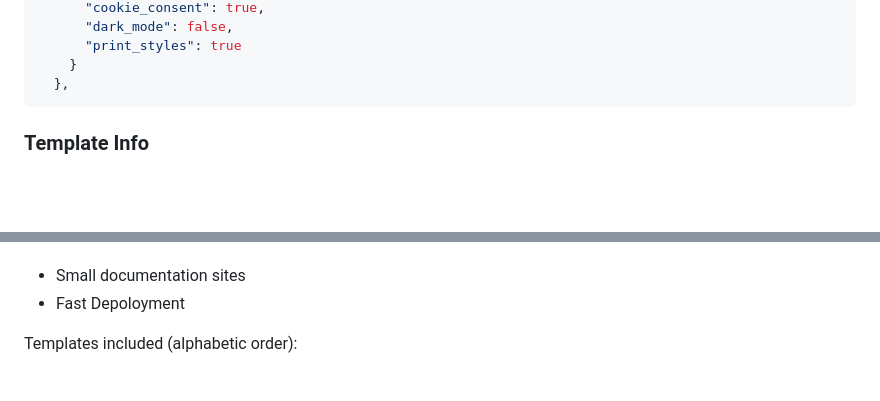
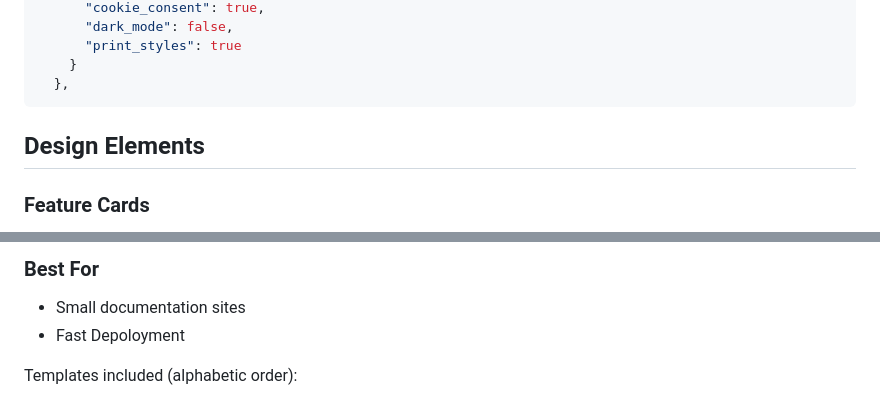
Before and after one commit to agilira/chiron, a Markdown page: README.md, 2 parts joined by grey strips. Rendered like a GitHub page; blank space fills up the shorter version.

````diff
--- a/README.md
+++ b/README.md
@@ -108,6 +108,7 @@ Comprehensive configurations options:
     }
   },
 ```
+## Design Elements
 
-### Template Info
+### Feature Cards
 
@@ -115,3 +179,4 @@ Optimized for:
+### Best For
 - Small documentation sites
 - Fast Depoloyment
 
````
Also changed, not shown: other parts of README.md (+64 -1 lines).
